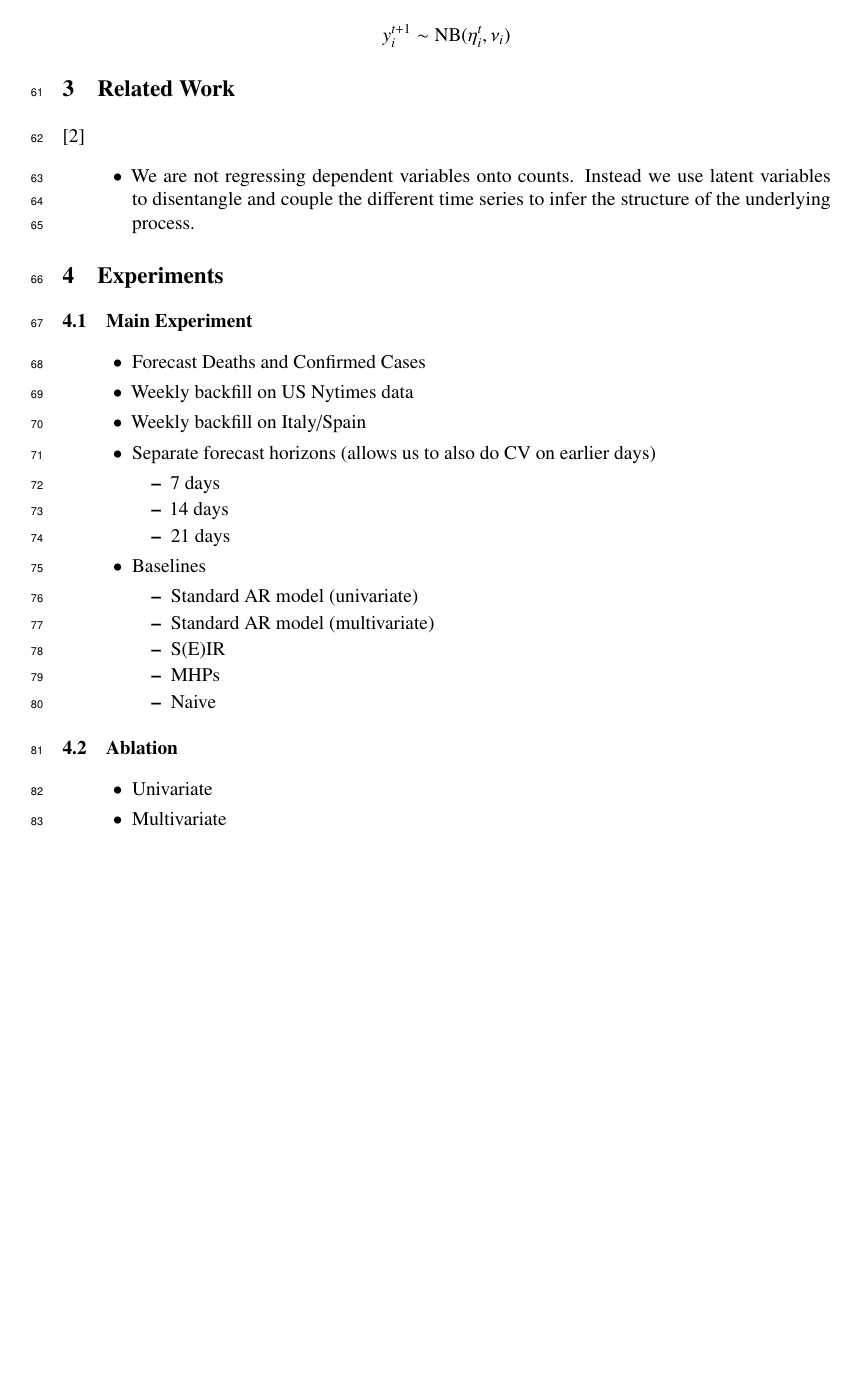
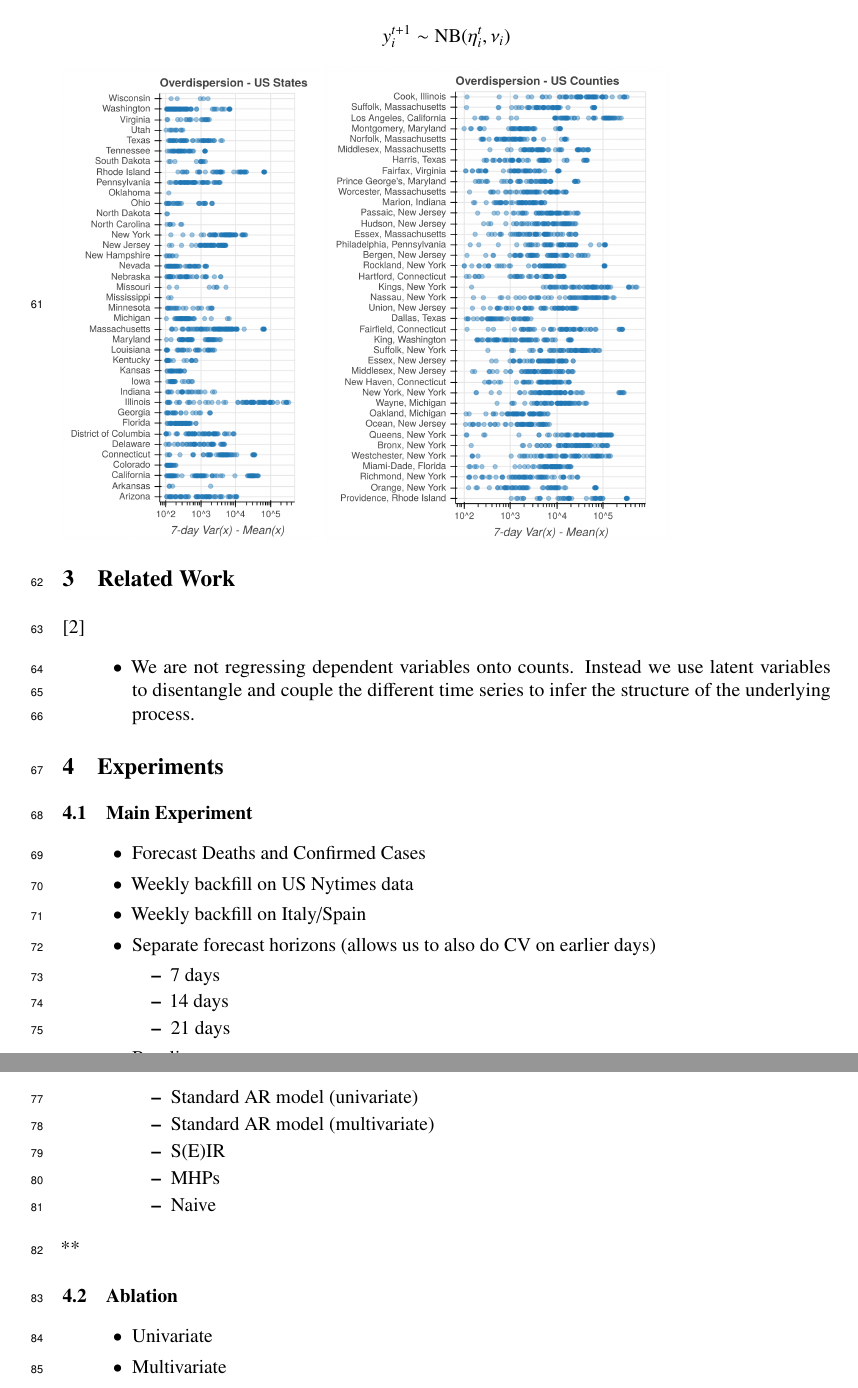
Before and after one commit to facebookresearch/covid19_spread, a LaTeX paper (docs/neurips/paper.tex): part of page 3 of 4 before the commit and two parts of pages 3 and 4 of 4 after it, the two joined at a grey line, cut so that both start at the same text, the shorter picture padded with empty space. Compiled offline with pdfLaTeX.

Commit message:
add overdispersion plots

```diff
--- a/docs/neurips/paper.tex
+++ b/docs/neurips/paper.tex
@@ -170,8 +170,19 @@ probability of observing a non-negative integer \(y\) is
     y^{t+1}_{i} \sim \text{NB}(\eta_i^{t}, \nu_i)
 \end{equation*}
 
+\begin{minipage}{.335\linewidth}
+\begin{center}
+\includegraphics[width=\columnwidth]{img/overdispersion_states.png}
+\end{center}
+\end{minipage}
+\begin{minipage}{.45\linewidth}
+\begin{center}
+\includegraphics[width=\columnwidth]{img/overdispersion_counties.png}
+\end{center}
+\end{minipage}
+
 \section{Related Work}
-\label{sec:orgaf7d266}
+\label{sec:org4e138ff}
 \cite{lloyd_smith2007negativebinomial}
 \begin{itemize}
 \item We are not regressing dependent variables onto counts. Instead we use latent
@@ -180,9 +191,9 @@ structure of the underlying process.
 \end{itemize}
 
 \section{Experiments}
-\label{sec:orgd2a2489}
+\label{sec:orgf0dde8b}
 \subsection{Main Experiment}
-\label{sec:org931ecc2}
+\label{sec:orgf880694}
 \begin{itemize}
 \item Forecast Deaths and Confirmed Cases
 \item Weekly backfill on US Nytimes data
@@ -202,8 +213,10 @@ structure of the underlying process.
 \item Naive
 \end{itemize}
 \end{itemize}
+
+**
 \subsection{Ablation}
-\label{sec:org898a4bb}
+\label{sec:org1ff294f}
 \begin{itemize}
 \item Univariate
 \item Multivariate
```
Also changed, not shown: docs/neurips/img/overdispersion_counties.png (added), docs/neurips/img/overdispersion_counties.svg (added), docs/neurips/img/overdispersion_states.png (added), docs/neurips/img/overdispersion_states.svg (added), docs/neurips/paper.tex (20 more changed lines).
